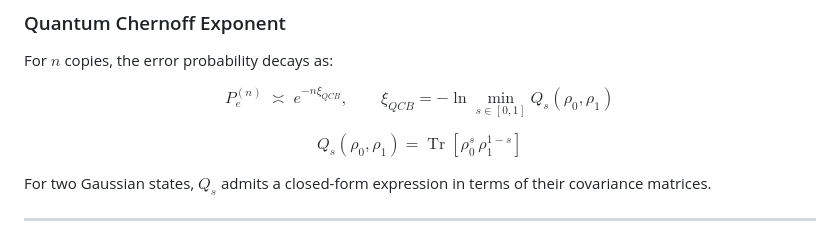
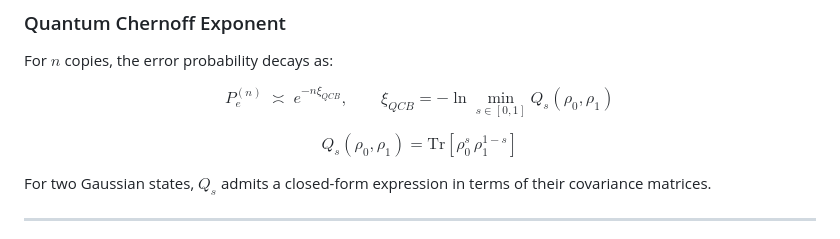
Before and after one commit to Halfdisposal/TermPaper, a Markdown page: README.md, the part around the change. Rendered like a GitHub page.

Commit message:
Fix formatting of Q_s equation in README.md

```diff
--- a/README.md
+++ b/README.md
@@ -98,7 +98,7 @@ For $n$ copies, the error probability decays as:
 
 $$P_e^{(n)} \;\asymp\; e^{-n \xi_{QCB}}, \qquad \xi_{QCB} = -\ln \min_{s \in [0,1]} Q_s(\rho_0, \rho_1)$$
 
-$$Q_s(\rho_0, \rho_1) = \operatorname{Tr}\!\left[ \rho_0^s \, \rho_1^{1-s} \right]$$
+$$Q_s(\rho_0, \rho_1) = \mathrm{Tr}\!\left[\rho_0^s\, \rho_1^{1-s}\right]$$
 
 For two Gaussian states, $Q_s$ admits a closed-form expression in terms of their covariance matrices.
 
```
